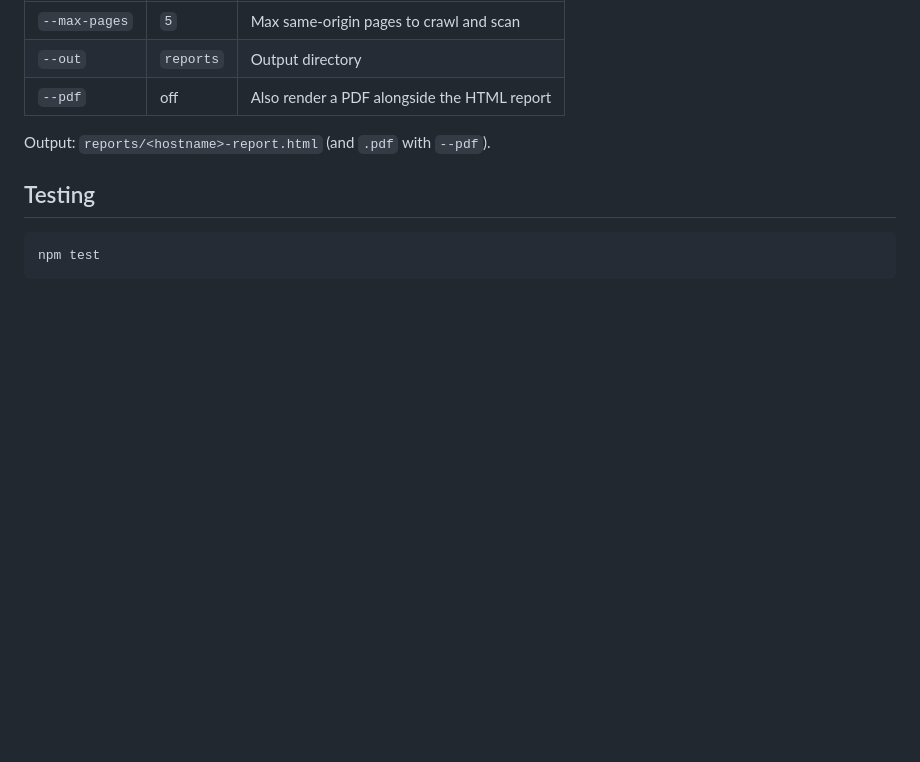
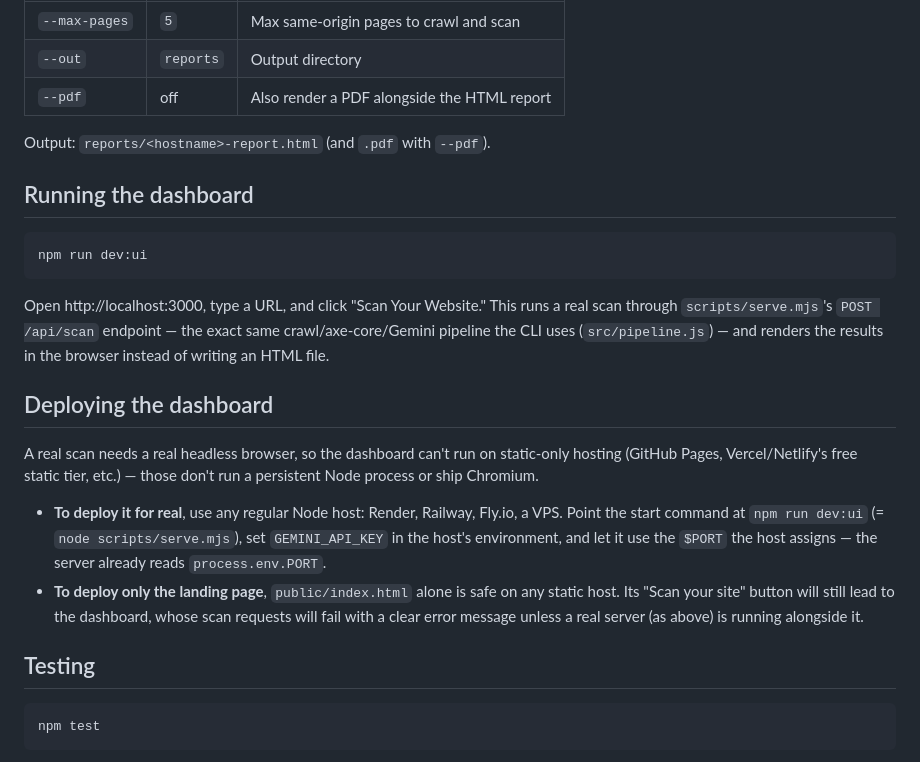
Before and after one commit to BiLalAhmed01/A11yLens, a Markdown page: README.md, the part around one of its changes. GitHub-like rendering; blank space fills up the shorter version.

````diff
--- a/README.md
+++ b/README.md
@@ -124,6 +123,33 @@ node src/index.js example.com --out ./my-reports
 
 Output: `reports/<hostname>-report.html` (and `.pdf` with `--pdf`).
 
+## Running the dashboard
+
+```bash
+npm run dev:ui
+```
+
+Open http://localhost:3000, type a URL, and click "Scan Your Website." This
+runs a real scan through `scripts/serve.mjs`'s `POST /api/scan` endpoint —
+the exact same crawl/axe-core/Gemini pipeline the CLI uses (`src/pipeline.js`)
+— and renders the results in the browser instead of writing an HTML file.
+
+## Deploying the dashboard
+
+A real scan needs a real headless browser, so the dashboard can't run on
+static-only hosting (GitHub Pages, Vercel/Netlify's free static tier, etc.)
+— those don't run a persistent Node process or ship Chromium.
+
+- **To deploy it for real**, use any regular Node host: Render, Railway,
+  Fly.io, a VPS. Point the start command at `npm run dev:ui`
+  (= `node scripts/serve.mjs`), set `GEMINI_API_KEY` in the host's
+  environment, and let it use the `$PORT` the host assigns — the server
+  already reads `process.env.PORT`.
+- **To deploy only the landing page**, `public/index.html` alone is safe on
+  any static host. Its "Scan your site" button will still lead to the
+  dashboard, whose scan requests will fail with a clear error message
+  unless a real server (as above) is running alongside it.
+
 ## Testing
 
 ```bash
````
Also changed, not shown: other parts of README.md (+18 -13 lines), docs/dashboard-results.png, 7 other files.
